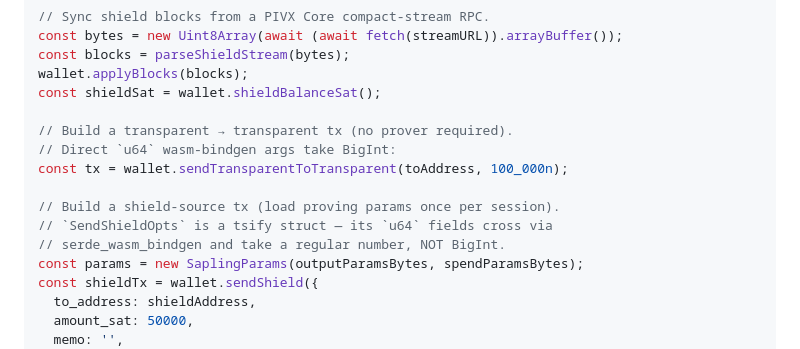
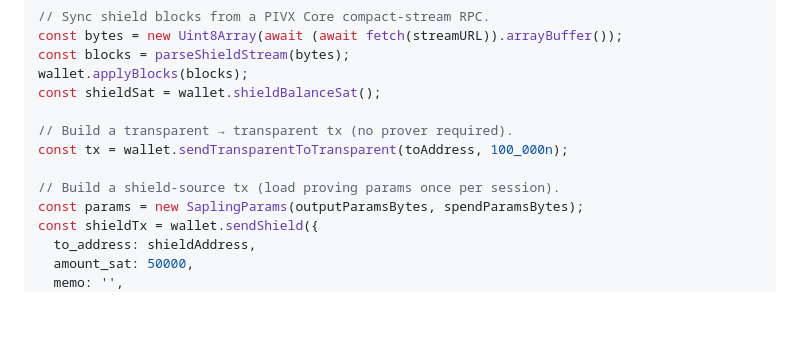
Before and after one commit to PIVX-Labs/pivx-wallet-kit, a Markdown page: README.md, the part around the change. GitHub-like rendering; blank space fills up the shorter version.

Commit message:
docs: drop tsify-internals explainer from README example
Internal implementation jargon ("tsify struct", "serde_wasm_bindgen")
doesn't belong in the public-facing README — JS users just need to
see the right shape, not why. The .d.ts is authoritative for type
contracts; the README demonstrates usage.

Co-Authored-By: Claude Opus 4.7 (1M context) <noreply@anthropic.com>

```diff
--- a/README.md
+++ b/README.md
@@ -147,12 +147,9 @@ wallet.applyBlocks(blocks);
 const shieldSat = wallet.shieldBalanceSat();
 
 // Build a transparent → transparent tx (no prover required).
-// Direct `u64` wasm-bindgen args take BigInt:
 const tx = wallet.sendTransparentToTransparent(toAddress, 100_000n);
 
 // Build a shield-source tx (load proving params once per session).
-// `SendShieldOpts` is a tsify struct — its `u64` fields cross via
-// serde_wasm_bindgen and take a regular number, NOT BigInt.
 const params = new SaplingParams(outputParamsBytes, spendParamsBytes);
 const shieldTx = wallet.sendShield({
   to_address: shieldAddress,
```
